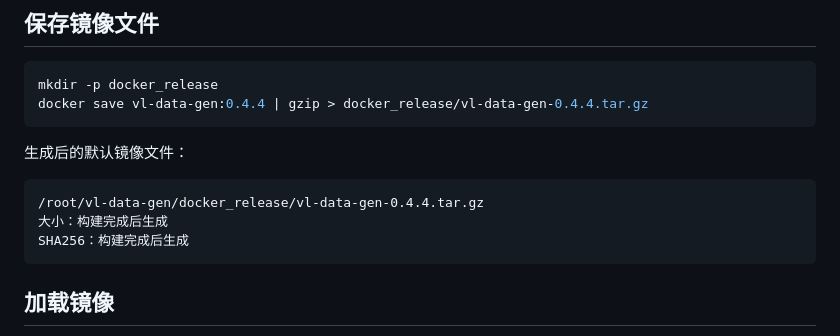
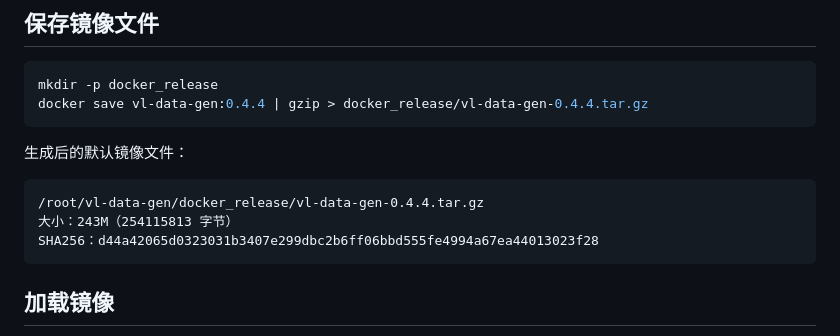
Before and after one commit to ArchyYu-noHangUp/vl-data-gen, a Markdown page: docker_release/docker启动说明.md, the part around the change. Rendered like a GitHub page.

Commit message:
Document 0.4.4 Docker image checksum

````diff
--- a/docker_release/docker启动说明.md
+++ b/docker_release/docker启动说明.md
@@ -30,8 +30,8 @@ docker save vl-data-gen:0.4.4 | gzip > docker_release/vl-data-gen-0.4.4.tar.gz
 
 ```text
 /root/vl-data-gen/docker_release/vl-data-gen-0.4.4.tar.gz
-大小：构建完成后生成
-SHA256：构建完成后生成
+大小：243M（254115813 字节）
+SHA256：d44a42065d0323031b3407e299dbc2b6ff06bbd555fe4994a67ea44013023f28
 ```
 
 ## 加载镜像
````
